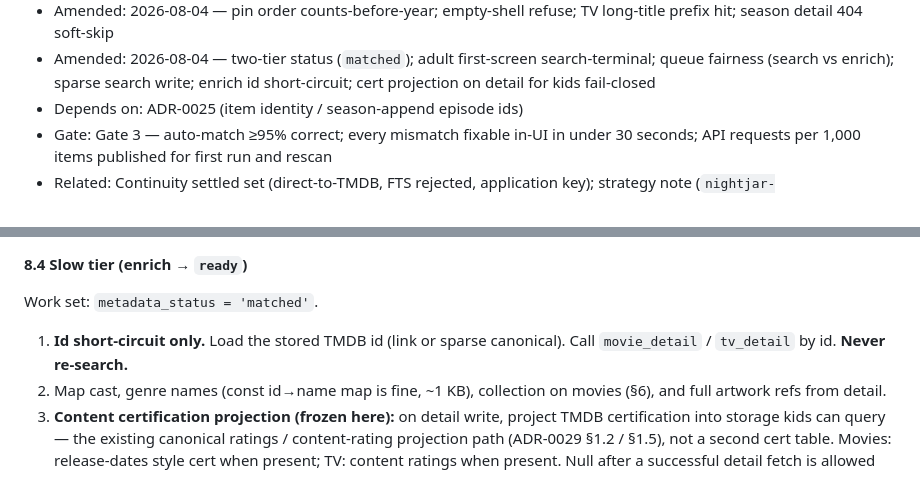
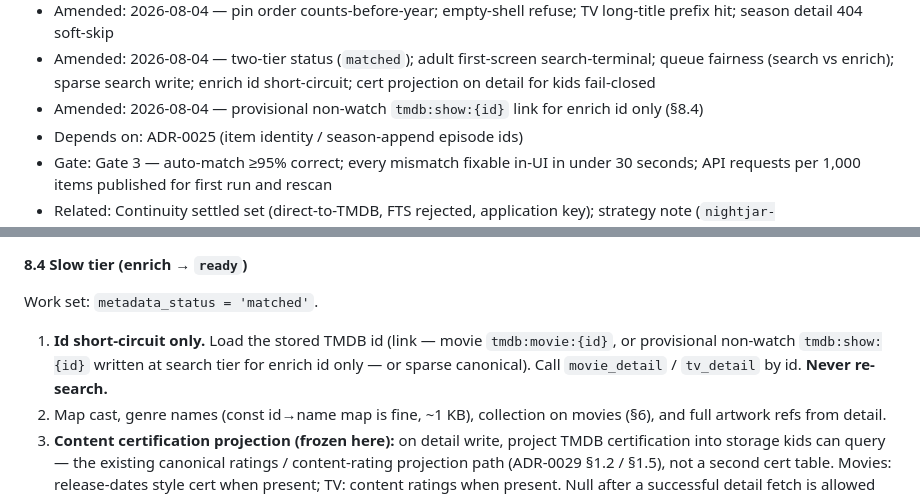
Before and after one commit to nightjar-tv/nightjar, a Markdown page: docs/adr/0026-metadata-pipeline.md, 2 parts joined by grey strips. GitHub-like rendering.

Commit message:
docs: note provisional tmdb:show enrich handle
ADR-0026 8.4: name the provisional non-watch tmdb:show:{id} link written at search tier for enrich id only.

```diff
--- a/docs/adr/0026-metadata-pipeline.md
+++ b/docs/adr/0026-metadata-pipeline.md
@@ -15,6 +15,8 @@
 - Amended: 2026-08-04 — two-tier status (`matched`); adult first-screen
   search-terminal; queue fairness (search vs enrich); sparse search write;
   enrich id short-circuit; cert projection on detail for kids fail-closed
+- Amended: 2026-08-04 — provisional non-watch `tmdb:show:{id}` link for
+  enrich id only (§8.4)
 - Depends on: ADR-0025 (item identity / season-append episode ids)
 - Gate: Gate 3 — auto-match ≥95% correct; every mismatch fixable in-UI in
   under 30 seconds; API requests per 1,000 items published for first run and
@@ -371,8 +373,10 @@ state. Display-only poster without identity is out of this slice.
 
 Work set: `metadata_status = 'matched'`.
 
-1. **Id short-circuit only.** Load the stored TMDB id (link or sparse
-   canonical). Call `movie_detail` / `tv_detail` by id. **Never re-search.**
+1. **Id short-circuit only.** Load the stored TMDB id (link — movie
+   `tmdb:movie:{id}`, or provisional non-watch `tmdb:show:{id}` written at
+   search tier for enrich id only — or sparse canonical). Call
+   `movie_detail` / `tv_detail` by id. **Never re-search.**
 2. Map cast, genre names (const id→name map is fine, ~1 KB), collection on
    movies (§6), and full artwork refs from detail.
 3. **Content certification projection (frozen here):** on detail write,
```
